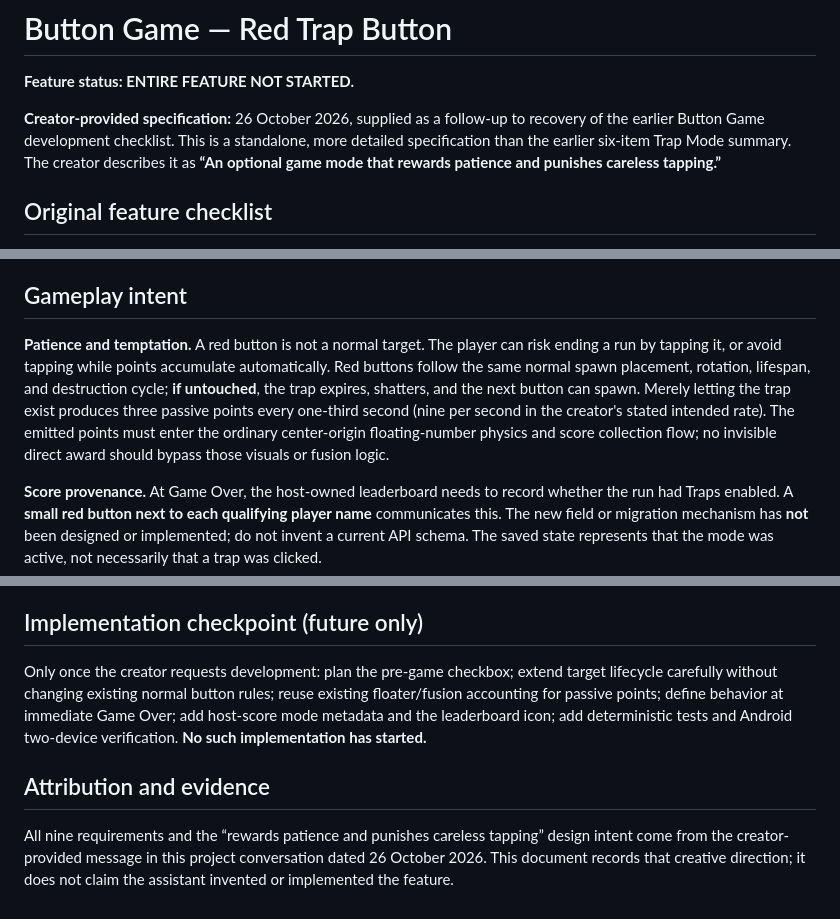
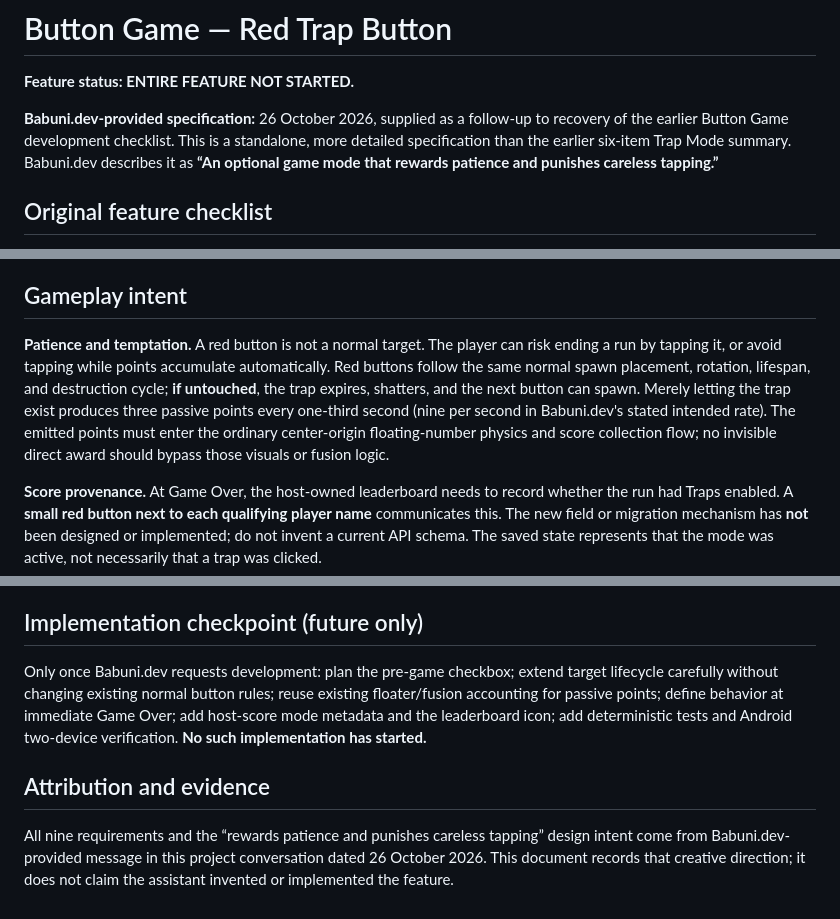
Before and after one commit to Morkahja/ButtonGame, a Markdown page: docs/TRAP_MODE.md, 3 parts joined by grey strips. Rendered like a GitHub page.

Commit message:
docs: use Babuni.dev for project authorship references

```diff
--- a/docs/TRAP_MODE.md
+++ b/docs/TRAP_MODE.md
@@ -2,7 +2,7 @@
 
 **Feature status: ENTIRE FEATURE NOT STARTED.**
 
-**Creator-provided specification:** 26 October 2026, supplied as a follow-up to recovery of the earlier Button Game development checklist. This is a standalone, more detailed specification than the earlier six-item Trap Mode summary. The creator describes it as **“An optional game mode that rewards patience and punishes careless tapping.”**
+**Babuni.dev-provided specification:** 26 October 2026, supplied as a follow-up to recovery of the earlier Button Game development checklist. This is a standalone, more detailed specification than the earlier six-item Trap Mode summary. Babuni.dev describes it as **“An optional game mode that rewards patience and punishes careless tapping.”**
 
 ## Original feature checklist
 
@@ -18,7 +18,7 @@
 
 ## Gameplay intent
 
-**Patience and temptation.** A red button is not a normal target. The player can risk ending a run by tapping it, or avoid tapping while points accumulate automatically. Red buttons follow the same normal spawn placement, rotation, lifespan, and destruction cycle; **if untouched**, the trap expires, shatters, and the next button can spawn. Merely letting the trap exist produces three passive points every one-third second (nine per second in the creator's stated intended rate). The emitted points must enter the ordinary center-origin floating-number physics and score collection flow; no invisible direct award should bypass those visuals or fusion logic.
+**Patience and temptation.** A red button is not a normal target. The player can risk ending a run by tapping it, or avoid tapping while points accumulate automatically. Red buttons follow the same normal spawn placement, rotation, lifespan, and destruction cycle; **if untouched**, the trap expires, shatters, and the next button can spawn. Merely letting the trap exist produces three passive points every one-third second (nine per second in Babuni.dev's stated intended rate). The emitted points must enter the ordinary center-origin floating-number physics and score collection flow; no invisible direct award should bypass those visuals or fusion logic.
 
 **Score provenance.** At Game Over, the host-owned leaderboard needs to record whether the run had Traps enabled. A **small red button next to each qualifying player name** communicates this. The new field or migration mechanism has **not** been designed or implemented; do not invent a current API schema. The saved state represents that the mode was active, not necessarily that a trap was clicked.
 
@@ -32,8 +32,8 @@
 
 ## Implementation checkpoint (future only)
 
-Only once the creator requests development: plan the pre-game checkbox; extend target lifecycle carefully without changing existing normal button rules; reuse existing floater/fusion accounting for passive points; define behavior at immediate Game Over; add host-score mode metadata and the leaderboard icon; add deterministic tests and Android two-device verification. **No such implementation has started.**
+Only once Babuni.dev requests development: plan the pre-game checkbox; extend target lifecycle carefully without changing existing normal button rules; reuse existing floater/fusion accounting for passive points; define behavior at immediate Game Over; add host-score mode metadata and the leaderboard icon; add deterministic tests and Android two-device verification. **No such implementation has started.**
 
 ## Attribution and evidence
 
-All nine requirements and the “rewards patience and punishes careless tapping” design intent come from the creator-provided message in this project conversation dated 26 October 2026. This document records that creative direction; it does not claim the assistant invented or implemented the feature.
+All nine requirements and the “rewards patience and punishes careless tapping” design intent come from Babuni.dev-provided message in this project conversation dated 26 October 2026. This document records that creative direction; it does not claim the assistant invented or implemented the feature.
```
